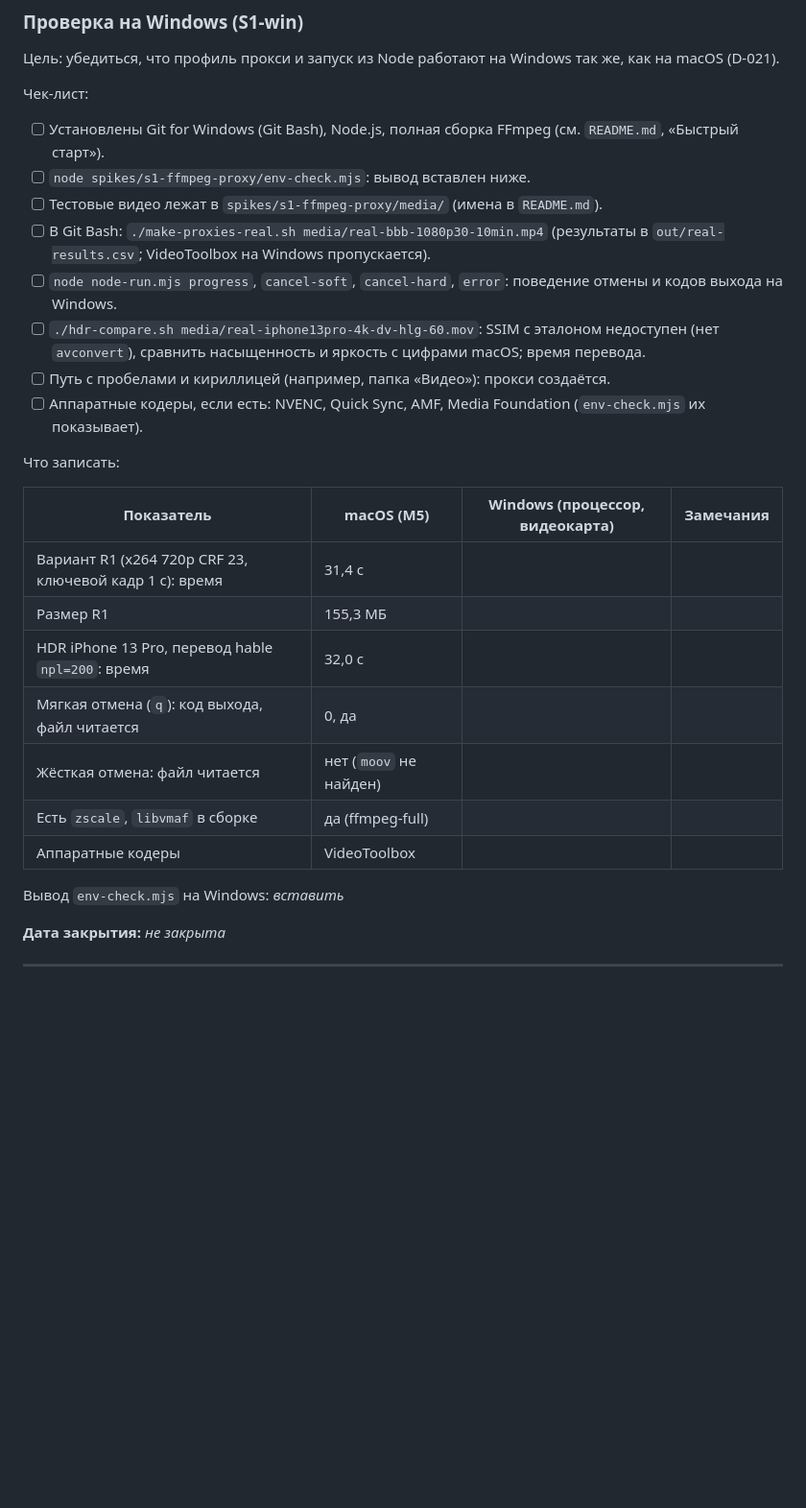
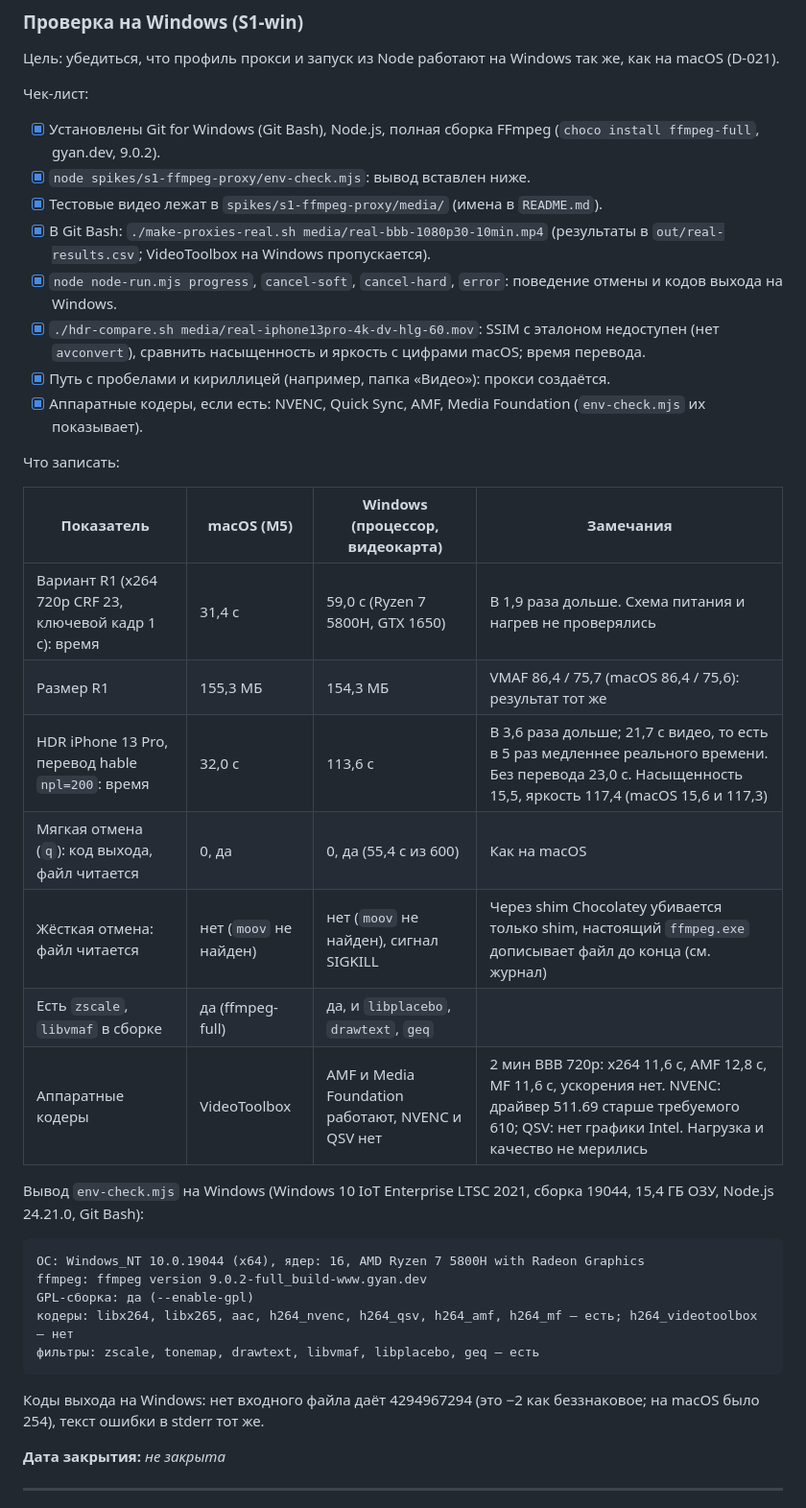
Before and after one commit to wannabedigital/timepin, a Markdown page: docs/04-spikes.md, the part around one of its changes. Shown at 96% size. GitHub-like rendering; blank space fills up the shorter version.

Commit message:
docs(spikes): результаты S1 на Windows
Замер R1, запуск из Node, перевод HDR и аппаратные кодеры на Ryzen 7 5800H
(Windows 10 LTSC, FFmpeg 9.0.2 gyan full). Профиль прокси даёт на Windows те
же размер и качество, что на macOS; время x264 в 1,9 раза, HDR в 3,6 раза
дольше. Найдено: shim Chocolatey не передаёт SIGKILL настоящему ffmpeg.exe,
NVENC недоступен на драйвере 511.69.

````diff
--- a/docs/04-spikes.md
+++ b/docs/04-spikes.md
@@ -203,28 +209,38 @@ zscale=t=linear:npl=200,format=gbrpf32le,zscale=p=bt709,tonemap=tonemap=hable:de
 
 Чек-лист:
 
-- [ ] Установлены Git for Windows (Git Bash), Node.js, полная сборка FFmpeg (см. `README.md`, «Быстрый старт»).
-- [ ] `node spikes/s1-ffmpeg-proxy/env-check.mjs`: вывод вставлен ниже.
-- [ ] Тестовые видео лежат в `spikes/s1-ffmpeg-proxy/media/` (имена в `README.md`).
-- [ ] В Git Bash: `./make-proxies-real.sh media/real-bbb-1080p30-10min.mp4` (результаты в `out/real-results.csv`; VideoToolbox на Windows пропускается).
-- [ ] `node node-run.mjs progress`, `cancel-soft`, `cancel-hard`, `error`: поведение отмены и кодов выхода на Windows.
-- [ ] `./hdr-compare.sh media/real-iphone13pro-4k-dv-hlg-60.mov`: SSIM с эталоном недоступен (нет `avconvert`), сравнить насыщенность и яркость с цифрами macOS; время перевода.
-- [ ] Путь с пробелами и кириллицей (например, папка «Видео»): прокси создаётся.
-- [ ] Аппаратные кодеры, если есть: NVENC, Quick Sync, AMF, Media Foundation (`env-check.mjs` их показывает).
+- [x] Установлены Git for Windows (Git Bash), Node.js, полная сборка FFmpeg (`choco install ffmpeg-full`, gyan.dev, 9.0.2).
+- [x] `node spikes/s1-ffmpeg-proxy/env-check.mjs`: вывод вставлен ниже.
+- [x] Тестовые видео лежат в `spikes/s1-ffmpeg-proxy/media/` (имена в `README.md`).
+- [x] В Git Bash: `./make-proxies-real.sh media/real-bbb-1080p30-10min.mp4` (результаты в `out/real-results.csv`; VideoToolbox на Windows пропускается).
+- [x] `node node-run.mjs progress`, `cancel-soft`, `cancel-hard`, `error`: поведение отмены и кодов выхода на Windows.
+- [x] `./hdr-compare.sh media/real-iphone13pro-4k-dv-hlg-60.mov`: SSIM с эталоном недоступен (нет `avconvert`), сравнить насыщенность и яркость с цифрами macOS; время перевода.
+- [x] Путь с пробелами и кириллицей (например, папка «Видео»): прокси создаётся.
+- [x] Аппаратные кодеры, если есть: NVENC, Quick Sync, AMF, Media Foundation (`env-check.mjs` их показывает).
 
 Что записать:
 
 | Показатель | macOS (M5) | Windows (процессор, видеокарта) | Замечания |
 |---|---|---|---|
-| Вариант R1 (x264 720p CRF 23, ключевой кадр 1 с): время | 31,4 с | | |
-| Размер R1 | 155,3 МБ | | |
-| HDR iPhone 13 Pro, перевод hable `npl=200`: время | 32,0 с | | |
-| Мягкая отмена (`q`): код выхода, файл читается | 0, да | | |
-| Жёсткая отмена: файл читается | нет (`moov` не найден) | | |
-| Есть `zscale`, `libvmaf` в сборке | да (ffmpeg-full) | | |
-| Аппаратные кодеры | VideoToolbox | | |
+| Вариант R1 (x264 720p CRF 23, ключевой кадр 1 с): время | 31,4 с | 59,0 с (Ryzen 7 5800H, GTX 1650) | В 1,9 раза дольше. Схема питания и нагрев не проверялись |
+| Размер R1 | 155,3 МБ | 154,3 МБ | VMAF 86,4 / 75,7 (macOS 86,4 / 75,6): результат тот же |
+| HDR iPhone 13 Pro, перевод hable `npl=200`: время | 32,0 с | 113,6 с | В 3,6 раза дольше; 21,7 с видео, то есть в 5 раз медленнее реального времени. Без перевода 23,0 с. Насыщенность 15,5, яркость 117,4 (macOS 15,6 и 117,3) |
+| Мягкая отмена (`q`): код выхода, файл читается | 0, да | 0, да (55,4 с из 600) | Как на macOS |
+| Жёсткая отмена: файл читается | нет (`moov` не найден) | нет (`moov` не найден), сигнал SIGKILL | Через shim Chocolatey убивается только shim, настоящий `ffmpeg.exe` дописывает файл до конца (см. журнал) |
+| Есть `zscale`, `libvmaf` в сборке | да (ffmpeg-full) | да, и `libplacebo`, `drawtext`, `geq` | |
+| Аппаратные кодеры | VideoToolbox | AMF и Media Foundation работают, NVENC и QSV нет | 2 мин BBB 720p: x264 11,6 с, AMF 12,8 с, MF 11,6 с, ускорения нет. NVENC: драйвер 511.69 старше требуемого 610; QSV: нет графики Intel. Нагрузка и качество не мерились |
 
-Вывод `env-check.mjs` на Windows: _вставить_
+Вывод `env-check.mjs` на Windows (Windows 10 IoT Enterprise LTSC 2021, сборка 19044, 15,4 ГБ ОЗУ, Node.js 24.21.0, Git Bash):
+
+```
+ОС: Windows_NT 10.0.19044 (x64), ядер: 16, AMD Ryzen 7 5800H with Radeon Graphics
+ffmpeg: ffmpeg version 9.0.2-full_build-www.gyan.dev
+GPL-сборка: да (--enable-gpl)
+кодеры: libx264, libx265, aac, h264_nvenc, h264_qsv, h264_amf, h264_mf — есть; h264_videotoolbox — нет
+фильтры: zscale, tonemap, drawtext, libvmaf, libplacebo, geq — есть
+```
+
+Коды выхода на Windows: нет входного файла даёт 4294967294 (это −2 как беззнаковое; на macOS было 254), текст ошибки в stderr тот же.
 
 **Дата закрытия:** _не закрыта_
 
````
Also changed, not shown: other parts of docs/04-spikes.md (+6 -0 lines).
